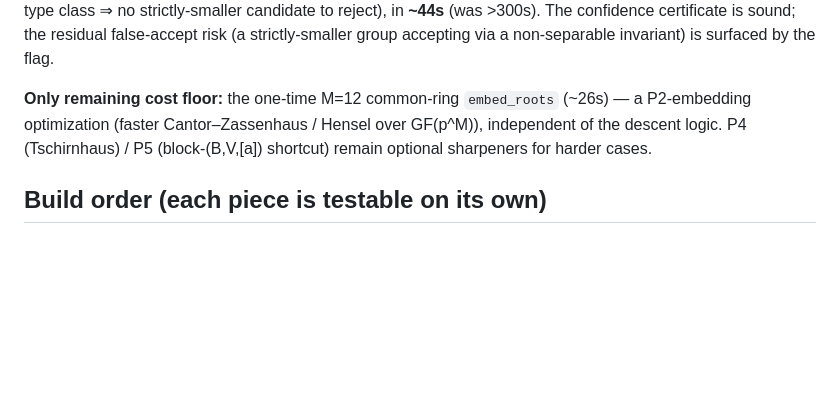
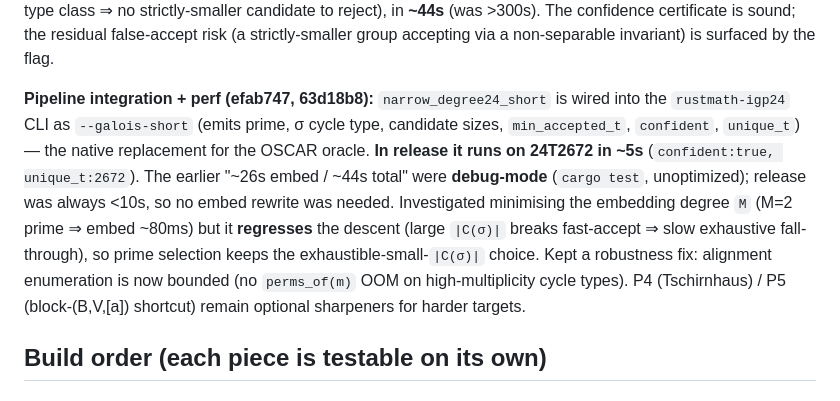
Before and after one commit to johnjanik/RustMath, a Markdown page: docs/algorithm_notes/staudhar_improvement_plan.md, the part around the change. Drawn GitHub-style; blank space fills up the shorter version.

Commit message:
docs: --galois-short wired; release runs 24T2672 in ~5s (the 26s was debug); min-M regresses
Co-Authored-By: Claude Opus 4.8 (1M context) <noreply@anthropic.com>

```diff
--- a/docs/algorithm_notes/staudhar_improvement_plan.md
+++ b/docs/algorithm_notes/staudhar_improvement_plan.md
@@ -41,9 +41,16 @@ skip every larger overgroup). Result on 24T2672: `unique_t=Some(2672)`, `min_acc
 to reject), in **~44s** (was >300s). The confidence certificate is sound; the residual false-accept
 risk (a strictly-smaller group accepting via a non-separable invariant) is surfaced by the flag.
 
-**Only remaining cost floor:** the one-time M=12 common-ring `embed_roots` (~26s) — a P2-embedding
-optimization (faster Cantor–Zassenhaus / Hensel over GF(p^M)), independent of the descent logic.
-P4 (Tschirnhaus) / P5 (block-(B,V,[a]) shortcut) remain optional sharpeners for harder cases.
+**Pipeline integration + perf (efab747, 63d18b8):** `narrow_degree24_short` is wired into the
+`rustmath-igp24` CLI as `--galois-short` (emits prime, σ cycle type, candidate sizes, `min_accepted_t`,
+`confident`, `unique_t`) — the native replacement for the OSCAR oracle. **In release it runs on
+24T2672 in ~5s** (`confident:true, unique_t:2672`). The earlier "~26s embed / ~44s total" were
+**debug-mode** (`cargo test`, unoptimized); release was always <10s, so no embed rewrite was needed.
+Investigated minimising the embedding degree `M` (M=2 prime ⇒ embed ~80ms) but it **regresses** the
+descent (large `|C(σ)|` breaks fast-accept ⇒ slow exhaustive fall-through), so prime selection keeps
+the exhaustible-small-`|C(σ)|` choice. Kept a robustness fix: alignment enumeration is now bounded
+(no `perms_of(m)` OOM on high-multiplicity cycle types). P4 (Tschirnhaus) / P5 (block-(B,V,[a])
+shortcut) remain optional sharpeners for harder targets.
 
 ## Build order (each piece is testable on its own)
 
```
